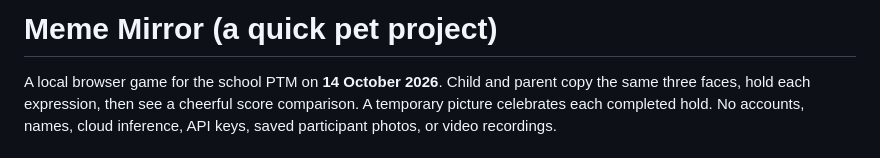
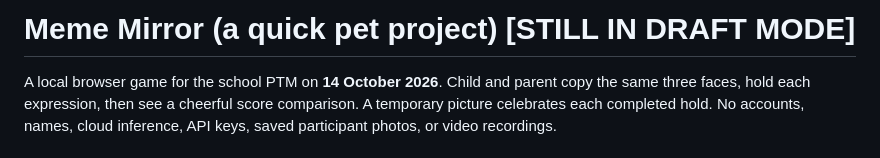
Before and after one commit to 13pathak/meme-mirror, a Markdown page: README.md, the part around the change. Drawn GitHub-style.

```diff
--- a/README.md
+++ b/README.md
@@ -1,4 +1,4 @@
-# Meme Mirror (a quick pet project)
+# Meme Mirror (a quick pet project) [STILL IN DRAFT MODE]
 
 A local browser game for the school PTM on **14 October 2026**. Child and parent copy the same three faces, hold each expression, then see a cheerful score comparison. A temporary picture celebrates each completed hold. No accounts, names, cloud inference, API keys, saved participant photos, or video recordings.
 
```
